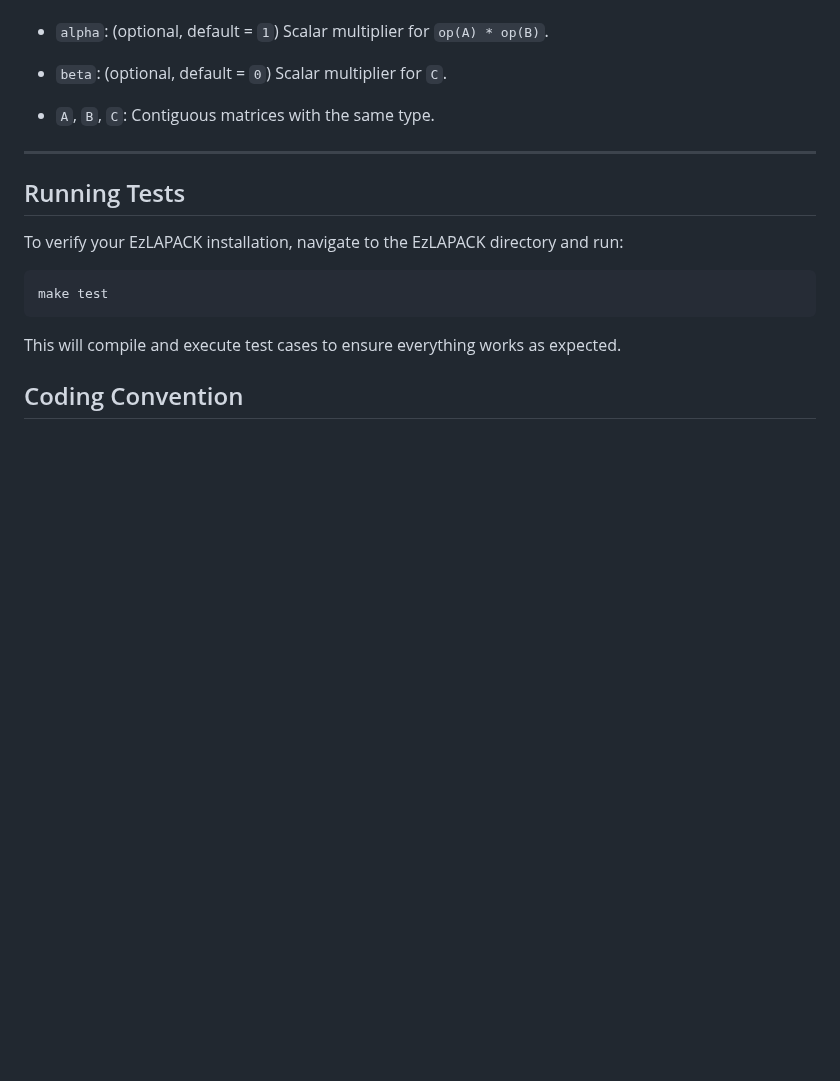
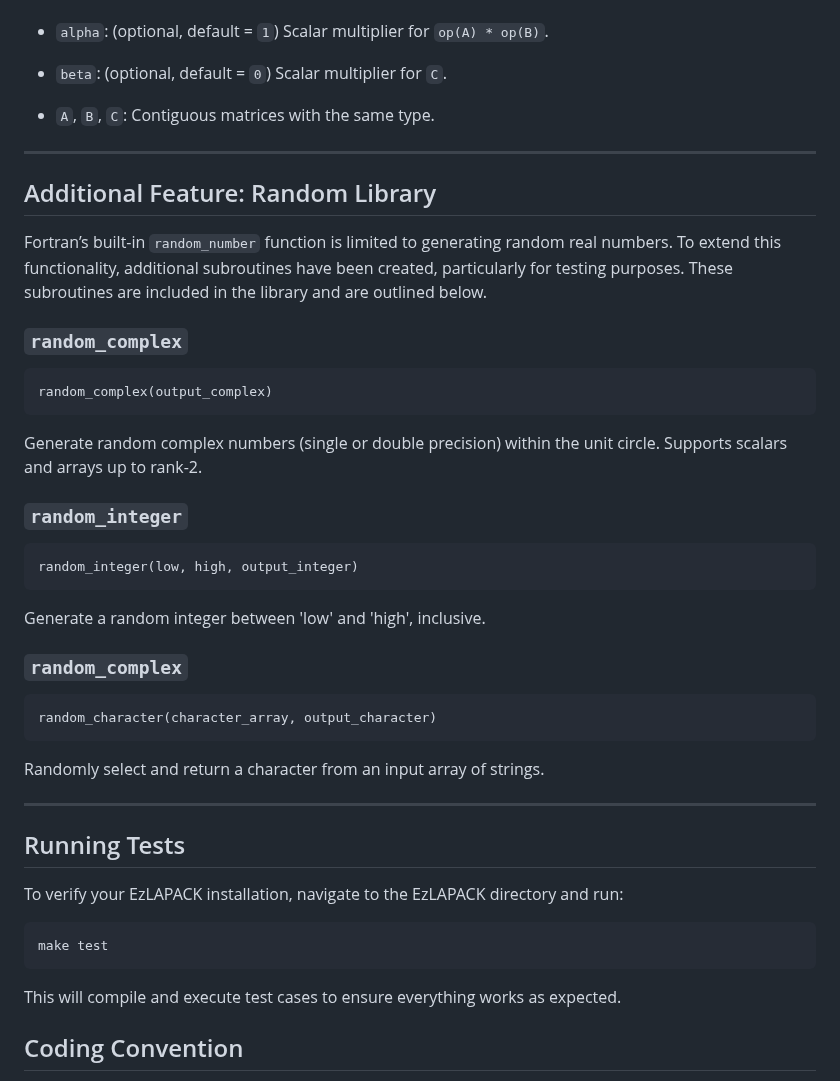
Before and after one commit to antoine-frot/ezlapack, a Markdown page: README.md, the part around the change. Rendered like a GitHub page; blank space fills up the shorter version.

Commit message:
Add documentation for random package

````diff
--- a/README.md
+++ b/README.md
@@ -162,6 +162,36 @@ subroutine ezmatmul(
 
 ---
 
+## Additional Feature: Random Library
+
+Fortran’s built-in `random_number` function is limited to generating random real numbers. To extend this functionality, additional subroutines have been created, particularly for testing purposes. These subroutines are included in the library and are outlined below.
+
+### `random_complex`
+
+```fortran
+random_complex(output_complex)
+```
+
+Generate random complex numbers (single or double precision) within the unit circle. Supports scalars and arrays up to rank-2.
+
+### `random_integer`
+
+```fortran
+random_integer(low, high, output_integer)
+```
+
+Generate a random integer between 'low' and 'high', inclusive.
+
+### `random_complex`
+
+```fortran
+random_character(character_array, output_character)
+```
+
+Randomly select and return a character from an input array of strings.
+
+---
+
 ## Running Tests
 
 To verify your EzLAPACK installation, navigate to the EzLAPACK directory and run:
````
